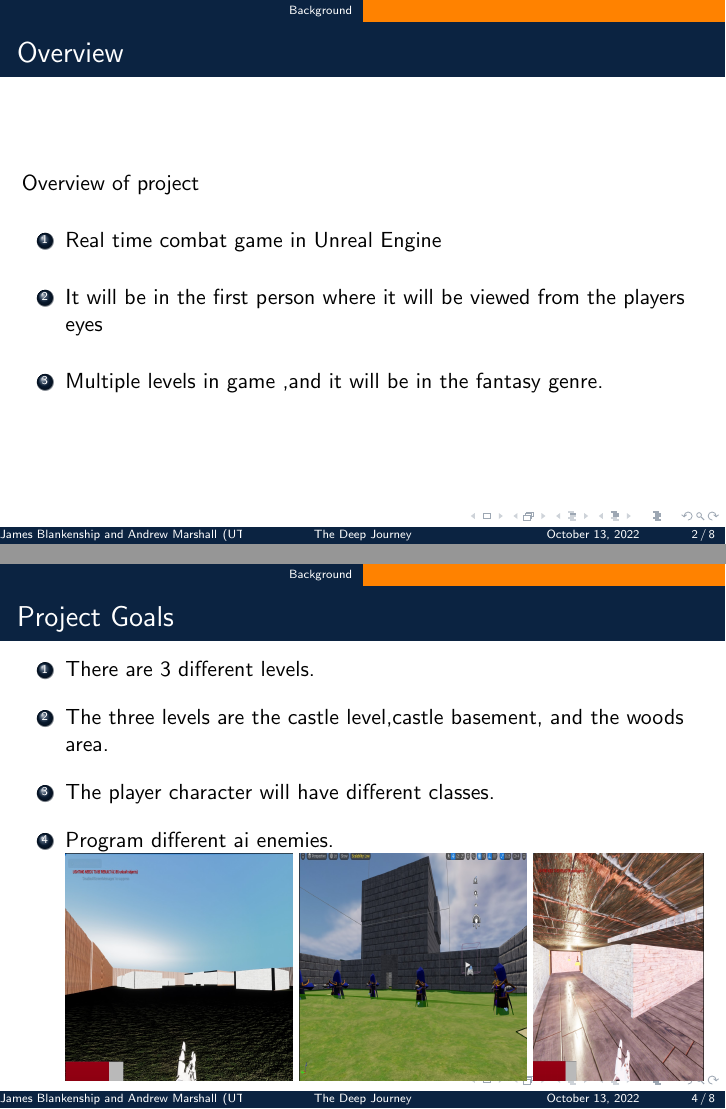
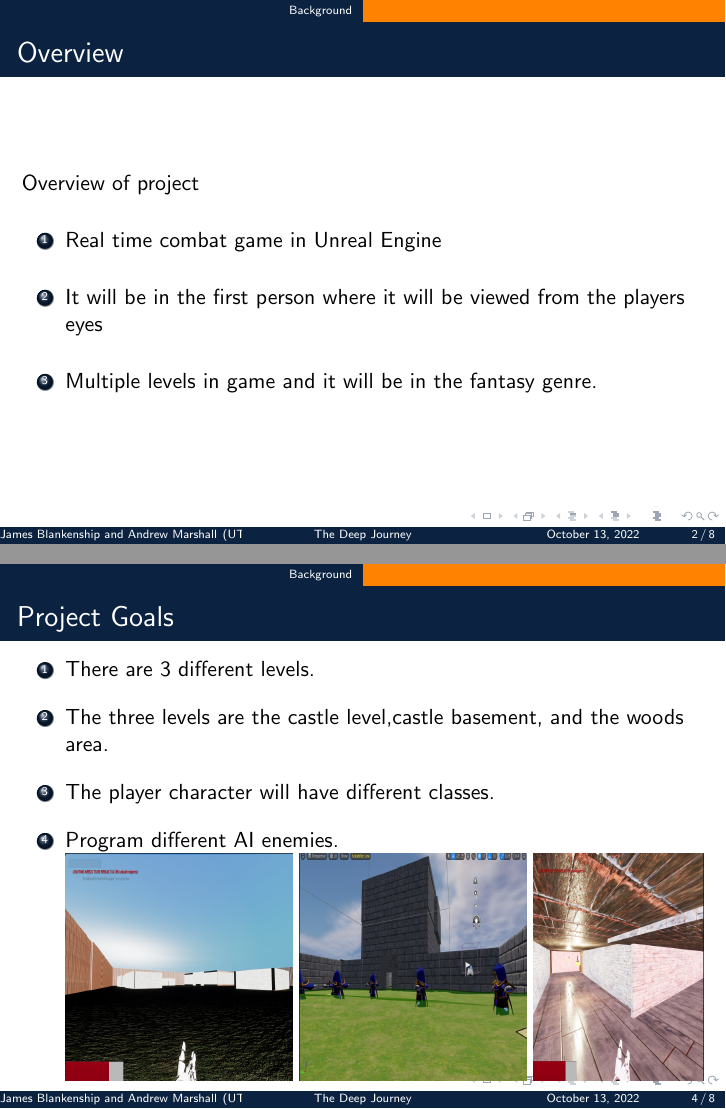
Before and after one commit to James-Blankenship4276/CSCI-Senior-Project, LaTeX slides (Presentation/Presentation.tex): pages 2 and 4 of 8, joined at a grey line. Compiled offline with pdfLaTeX.

Commit message:
updated slides

```diff
--- a/Presentation/Presentation.tex
+++ b/Presentation/Presentation.tex
@@ -73,7 +73,7 @@
     \bigskip
     \item It will be in the first person where it will be viewed from the players eyes
     \bigskip
-  \item Multiple levels in game ,and it will be in the fantasy genre.
+  \item Multiple levels in game and it will be in the fantasy genre.
 
   \end{enumerate}
   }
@@ -108,7 +108,7 @@
   \item The  player character will have  different classes.
 
     \bigskip
-  \item Program different ai enemies.\\
+  \item Program different AI enemies.\\
   \includegraphics[width=4cm, height=4cm]{figures/woods.jpg}
   \includegraphics[width=4cm, height=4cm]{figures/castle.jpg}
   \includegraphics[width=3cm, height=4cm]{figures/basement.jpg}
```
Also changed, not shown: Presentation/Presentation.pdf.
